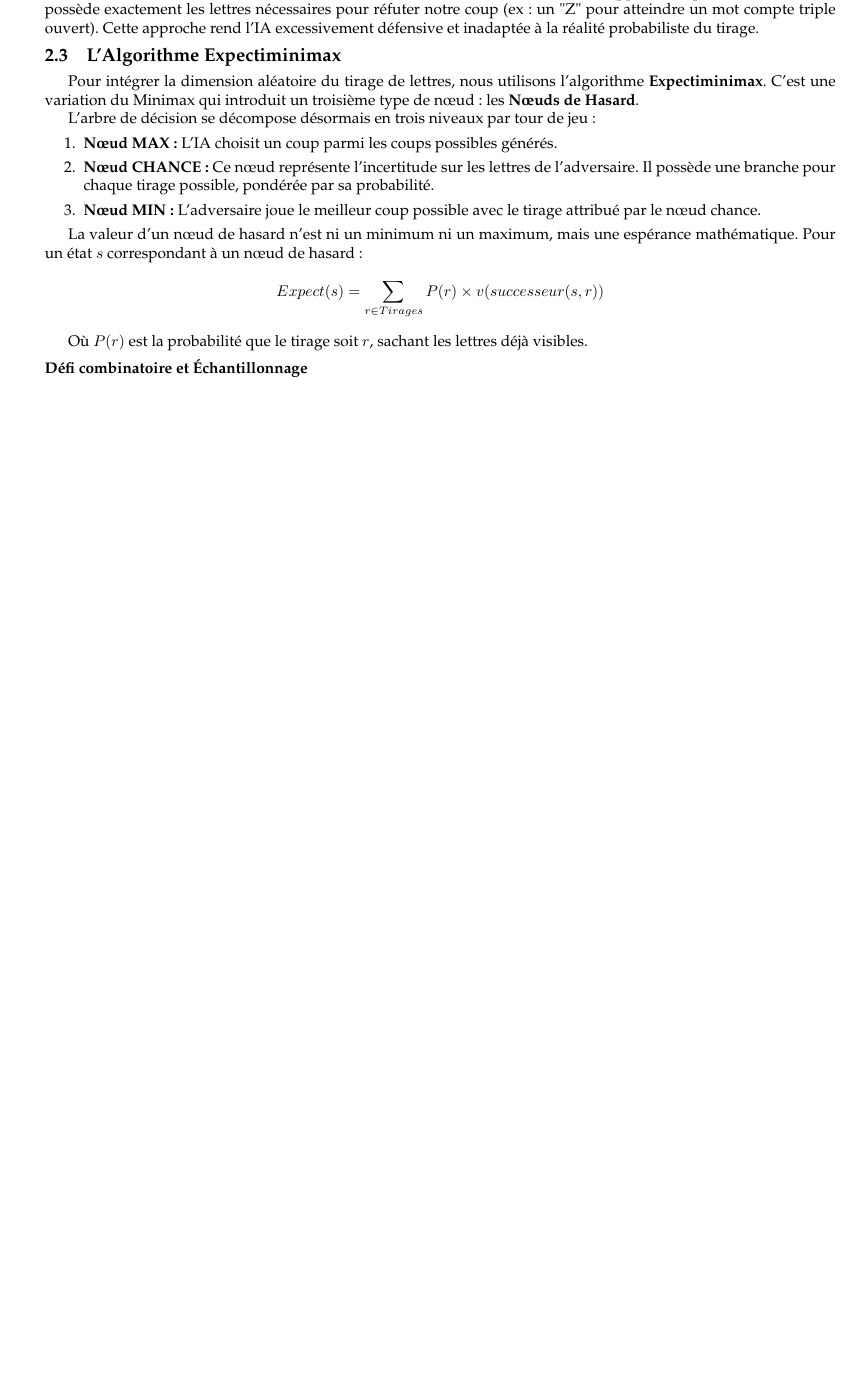
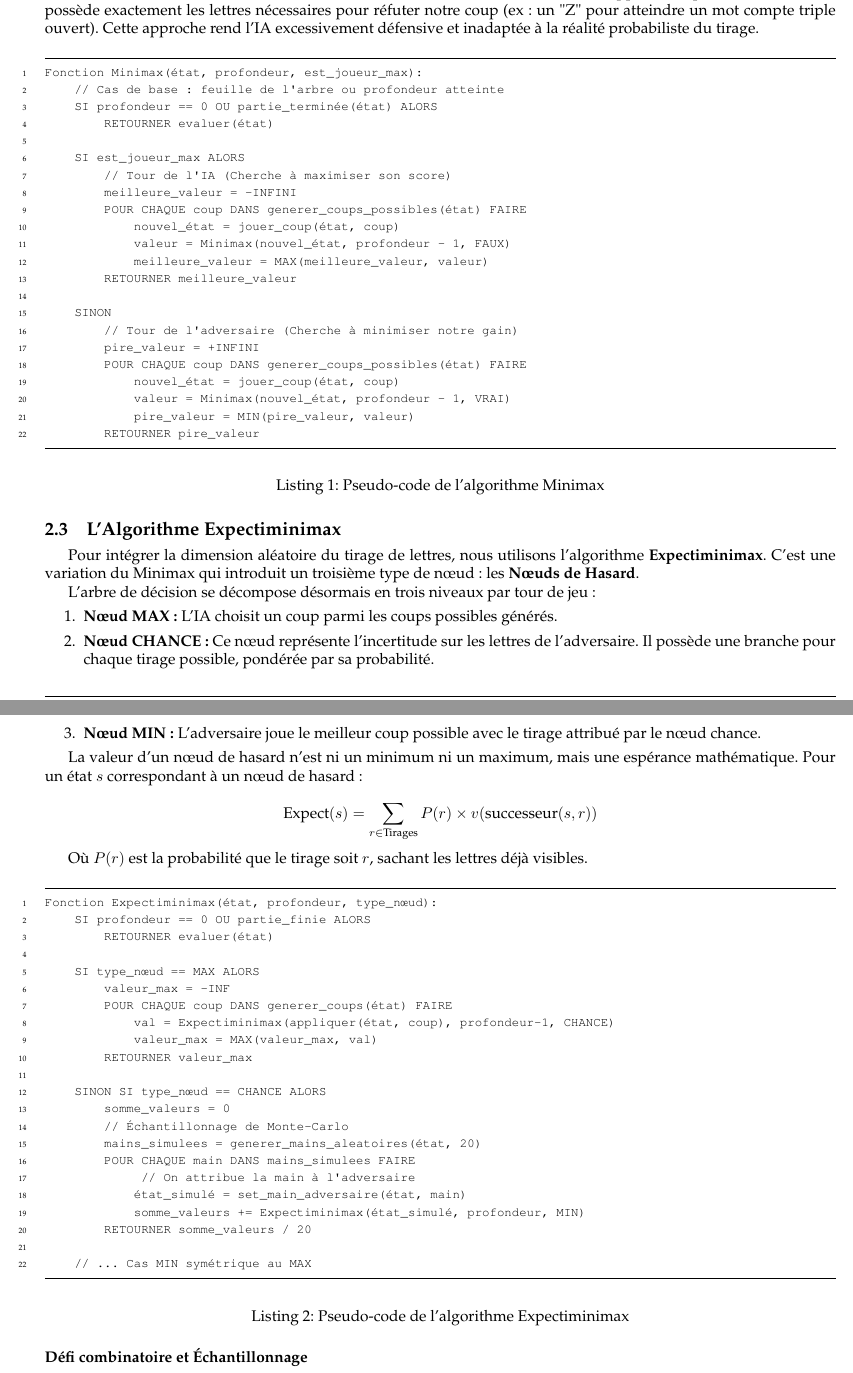
Before and after one commit to LeonardBett/Projet-Scrabble-Java, a LaTeX document (pdp/01-preliminary/report.tex): part of page 2 of 7 before the commit and two parts of pages 3 and 4 of 9 after it, the two joined at a grey line, cut so that both start at the same text, the shorter picture padded with empty space. The pictures show the PDF file pdp/01-preliminary/report.pdf that the author committed with the source.

Commit message:
Edit algo section of the report

```diff
--- a/pdp/01-preliminary/report.tex
+++ b/pdp/01-preliminary/report.tex
@@ -133,3 +136,5 @@ Pour pallier ces manques, nous avons deux algorithmes de théorie des jeux : Min
 
 L'algorithme Minimax est la base de la décision dans les jeux à somme nulle. Il parcourt l'arbre de jeu jusqu'à une profondeur $d$ donnée.
 
+% --- Partie Schéma TikZ ---
+\begin{figure}[H]
@@ -142,6 +185,36 @@ L'algorithme alterne entre deux types de nœuds :
 
 L'application stricte de Minimax au Scrabble pose un problème de modélisation. Minimax suppose que l'adversaire jouera toujours le coup optimal pour nous contrer. Or, pour déterminer ce coup optimal, l'algorithme doit connaître les lettres de l'adversaire.
 Dans une simulation Minimax, nous devrions supposons le pire cas: l'adversaire possède exactement les lettres nécessaires pour réfuter notre coup (ex: un "Z" pour atteindre un mot compte triple ouvert). Cette approche rend l'IA excessivement défensive et inadaptée à la réalité probabiliste du tirage.
+
+% --- Partie Pseudo-code ---
+\begin{listing}[H]
+\caption{Pseudo-code de l'algorithme Minimax}
+\label{lst:minimax_algo}
+\begin{minted}[frame=lines, framesep=2mm, baselinestretch=1.2, fontsize=\footnotesize, linenos]{text}
+Fonction Minimax(état, profondeur, est_joueur_max):
+    // Cas de base : feuille de l'arbre ou profondeur atteinte
+    SI profondeur == 0 OU partie_terminée(état) ALORS
+        RETOURNER evaluer(état)
+
+    SI est_joueur_max ALORS
+        // Tour de l'IA (Cherche à maximiser son score)
+        meilleure_valeur = -INFINI
+        POUR CHAQUE coup DANS generer_coups_possibles(état) FAIRE
+            nouvel_état = jouer_coup(état, coup)
+            valeur = Minimax(nouvel_état, profondeur - 1, FAUX)
+            meilleure_valeur = MAX(meilleure_valeur, valeur)
+        RETOURNER meilleure_valeur
+
+    SINON
+        // Tour de l'adversaire (Cherche à minimiser notre gain)
+        pire_valeur = +INFINI
+        POUR CHAQUE coup DANS generer_coups_possibles(état) FAIRE
+            nouvel_état = jouer_coup(état, coup)
+            valeur = Minimax(nouvel_état, profondeur - 1, VRAI)
+            pire_valeur = MIN(pire_valeur, valeur)
+        RETOURNER pire_valeur
+\end{minted}
+\end{listing}
 
 \subsection{L'Algorithme Expectiminimax}
 
@@ -161,6 +234,34 @@ La valeur d'un nœud de hasard n'est ni un minimum ni un maximum, mais une espé
 \]
 
 Où $P(r)$ est la probabilité que le tirage soit $r$, sachant les lettres déjà visibles.
+\begin{listing}[H]
+\caption{Pseudo-code de l'algorithme Expectiminimax}
+\label{lst:expectiminimax}
+\begin{minted}[frame=lines, framesep=2mm, baselinestretch=1.2, fontsize=\footnotesize, linenos]{text}
+Fonction Expectiminimax(état, profondeur, type_nœud):
+    SI profondeur == 0 OU partie_finie ALORS
+        RETOURNER evaluer(état)
+
+    SI type_nœud == MAX ALORS
+        valeur_max = -INF
+        POUR CHAQUE coup DANS generer_coups(état) FAIRE
+            val = Expectiminimax(appliquer(état, coup), profondeur-1, CHANCE)
+            valeur_max = MAX(valeur_max, val)
+        RETOURNER valeur_max
+
+    SINON SI type_nœud == CHANCE ALORS
+        somme_valeurs = 0
+        // Échantillonnage de Monte-Carlo
+        mains_simulees = generer_mains_aleatoires(état, 20)
+        POUR CHAQUE main DANS mains_simulees FAIRE
+             // On attribue la main à l'adversaire
+            état_simulé = set_main_adversaire(état, main)
+            somme_valeurs += Expectiminimax(état_simulé, profondeur, MIN)
+        RETOURNER somme_valeurs / 20
+
+    // ... Cas MIN symétrique au MAX
+\end{minted}
+\end{listing}
 
 \subsubsection*{Défi combinatoire et Échantillonnage}
 Le facteur de branchement aux nœuds de hasard est gigantesque. Simuler tous les tirages possibles de 7 lettres parmi les $N$ lettres restantes est impossible en temps réel.
@@ -174,3 +275,5 @@ L'algorithme devient alors :
     \item Pour chaque main, nous calculons la meilleure réponse de l'adversaire.
     \item La valeur du coup $C$ est la moyenne des scores résultant de ces simulations.
 \end{enumerate}
+
+\begin{figure}[H]
```
Also changed, not shown: pdp/01-preliminary/report.pdf, pdp/01-preliminary/report.tex (93 more changed lines), 6 other files.
